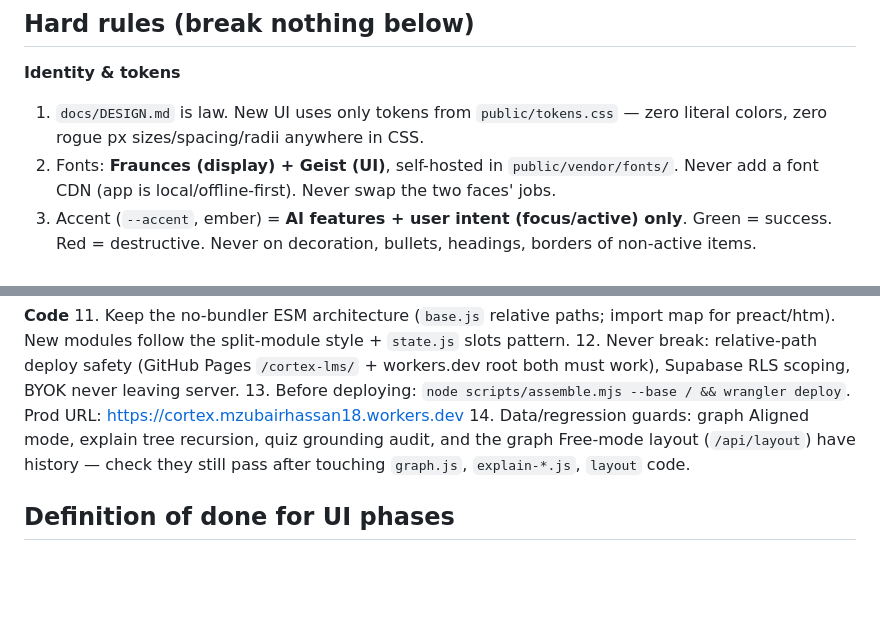
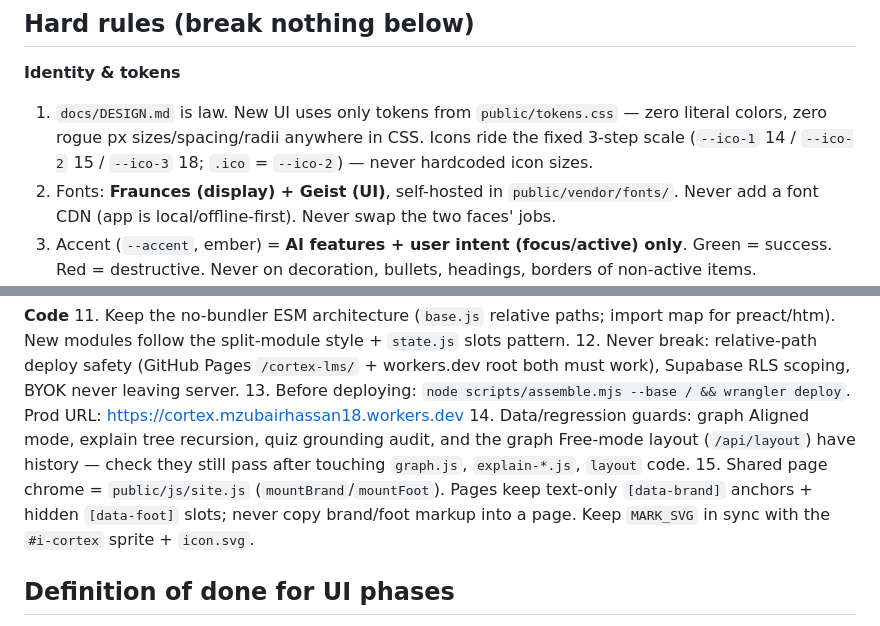
Before and after one commit to mzubairhassan18/cortex-lms, a Markdown page: AGENTS.md, 2 parts joined by grey strips. Drawn GitHub-style; blank space fills up the shorter version.

```diff
--- a/AGENTS.md
+++ b/AGENTS.md
@@ -13,7 +13,9 @@ quizzes, graph canvas), local-first + Cloudflare Worker deploy, frameworkless fr
 
 **Identity & tokens**
 1. `docs/DESIGN.md` is law. New UI uses only tokens from `public/tokens.css` — zero
-   literal colors, zero rogue px sizes/spacing/radii anywhere in CSS.
+   literal colors, zero rogue px sizes/spacing/radii anywhere in CSS. Icons ride the
+   fixed 3-step scale (`--ico-1` 14 / `--ico-2` 15 / `--ico-3` 18; `.ico` = `--ico-2`)
+   — never hardcoded icon sizes.
 2. Fonts: **Fraunces (display) + Geist (UI)**, self-hosted in `public/vendor/fonts/`.
    Never add a font CDN (app is local/offline-first). Never swap the two faces' jobs.
 3. Accent (`--accent`, ember) = **AI features + user intent (focus/active) only**.
@@ -43,6 +45,9 @@ quizzes, graph canvas), local-first + Cloudflare Worker deploy, frameworkless fr
 14. Data/regression guards: graph Aligned mode, explain tree recursion, quiz grounding
     audit, and the graph Free-mode layout (`/api/layout`) have history — check they still
     pass after touching `graph.js`, `explain-*.js`, `layout` code.
+15. Shared page chrome = `public/js/site.js` (`mountBrand`/`mountFoot`). Pages keep
+    text-only `[data-brand]` anchors + hidden `[data-foot]` slots; never copy brand/foot
+    markup into a page. Keep `MARK_SVG` in sync with the `#i-cortex` sprite + `icon.svg`.
 
 ## Definition of done for UI phases
 - Lighthouse/perf: landing no layout shift from fonts, images/weight within budget.
```
Also changed, not shown: docs/DESIGN.md (+26 -3 lines).
